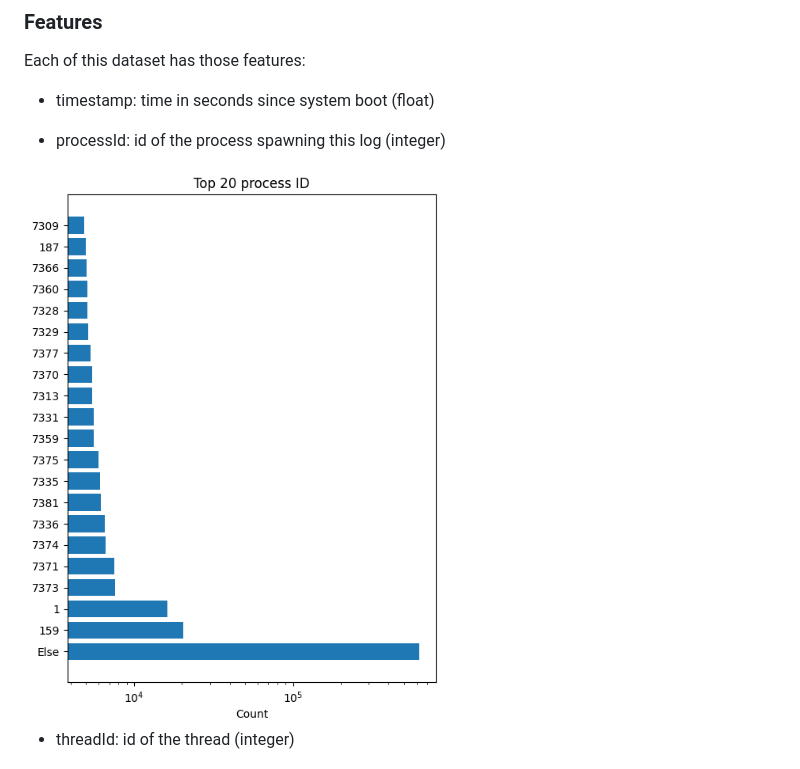
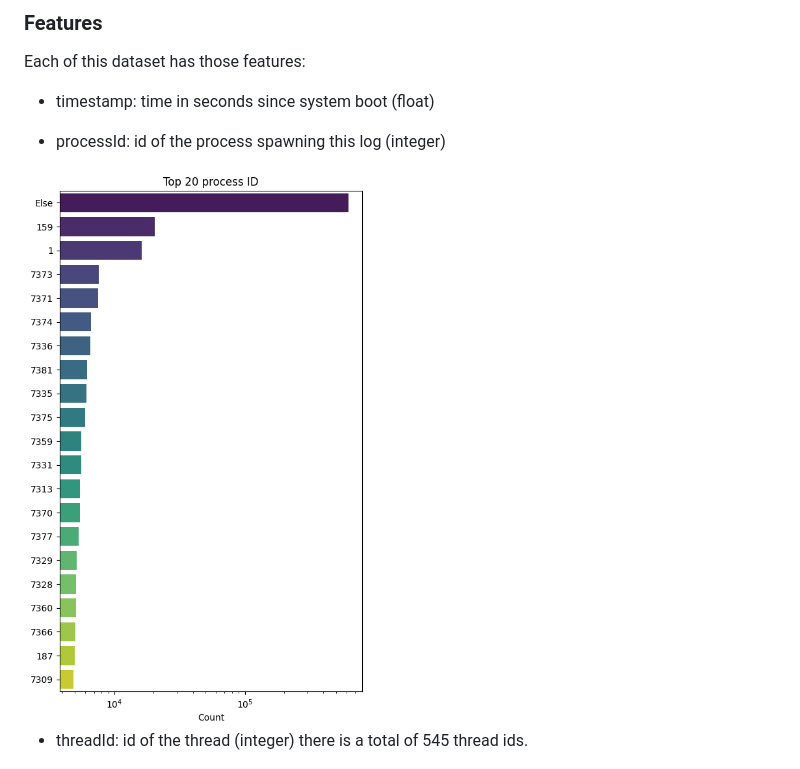
Before and after one commit to moryba/Beth-project, a Markdown page: README.md, the part around the change printed below. Rendered like a GitHub page; pictures changed too: pics/train_processid_plot.png.

Commit message:
readme_update

```diff
--- a/README.md
+++ b/README.md
@@ -42,6 +42,7 @@ Each of this dataset has those features:
  <div style="text-align:center"><img src="pics/train_processid_plot.png"></div>
 
  - threadId: id of the thread (integer)
+ there is a total of 545 thread ids.
  <div style="text-align:center"><img src="pics/train_threadid_plot.png"></div>
 
  - parentProcessId: paren process id (integer)
```
Also changed, not shown: other parts of README.md (+3 -0 lines), pics/Correlation matrix.png (added), 1 other file.
